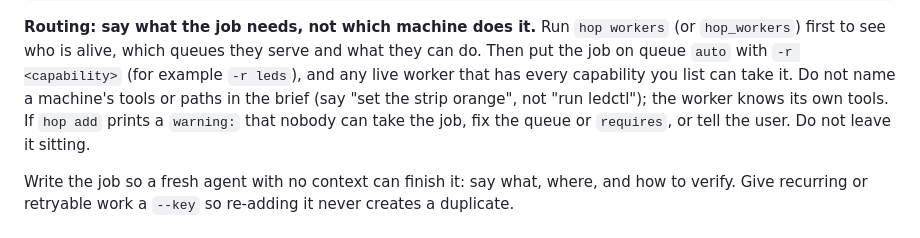
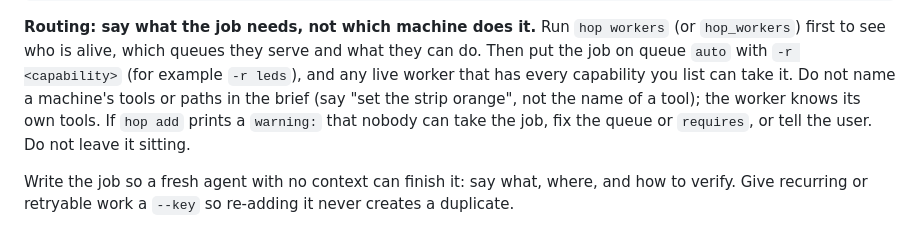
Before and after one commit to Humdan/hopper, a Markdown page: hopper/client/SKILL.md, the part around the change. Rendered like a GitHub page.

Commit message:
Skill: keep tool names out of the routing example
Co-Authored-By: Claude Sonnet 5.5 <noreply@anthropic.com>

```diff
--- a/hopper/client/SKILL.md
+++ b/hopper/client/SKILL.md
@@ -24,7 +24,7 @@ hop add "Short title of the job" \
 `hop_workers`) first to see who is alive, which queues they serve and what they can do. Then
 put the job on queue `auto` with `-r <capability>` (for example `-r leds`), and any live worker
 that has every capability you list can take it. Do not name a machine's tools or paths in the
-brief (say "set the strip orange", not "run ledctl"); the worker knows its own tools. If `hop add`
+brief (say "set the strip orange", not the name of a tool); the worker knows its own tools. If `hop add`
 prints a `warning:` that nobody can take the job, fix the queue or `requires`, or tell the
 user. Do not leave it sitting.
 
```
